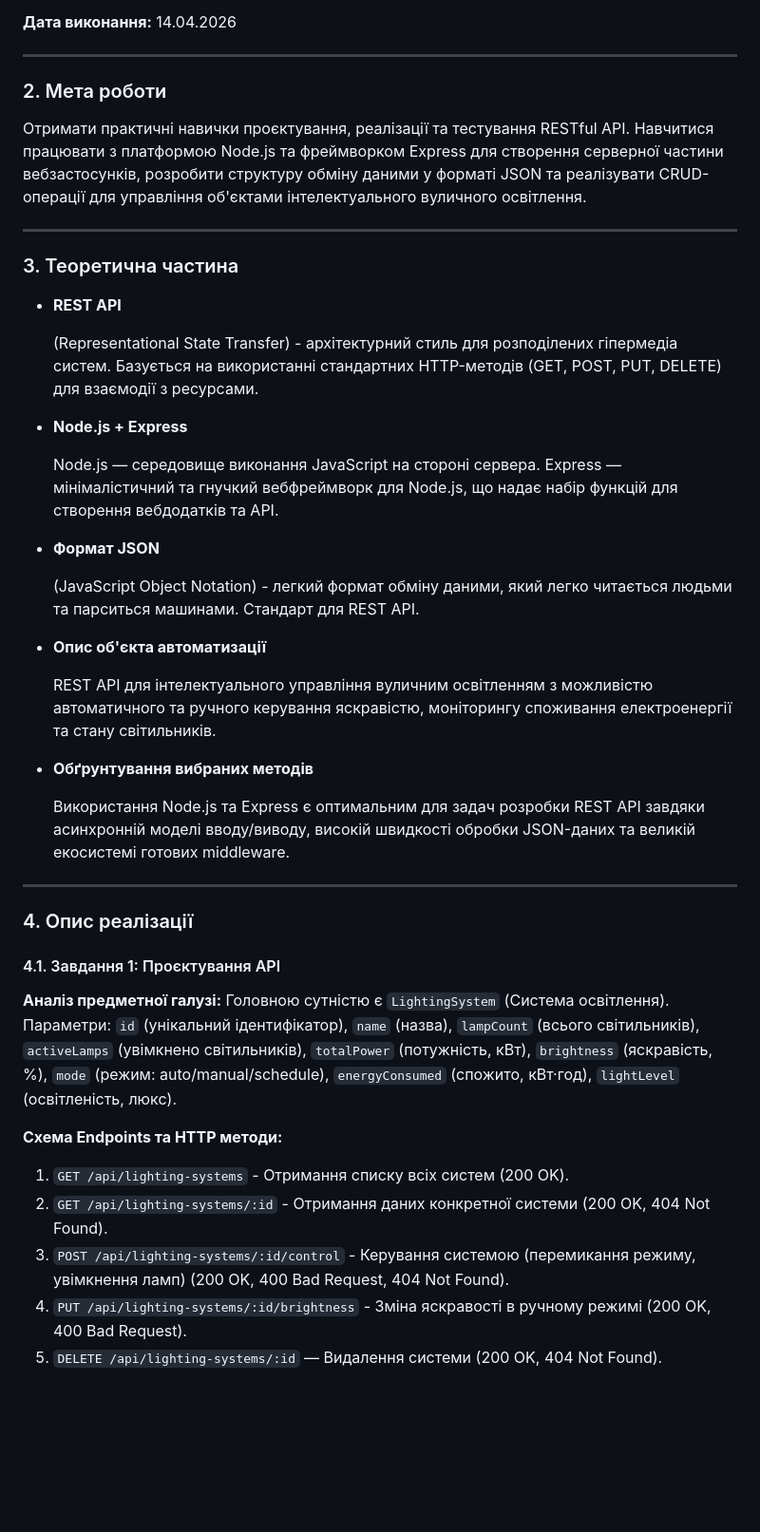
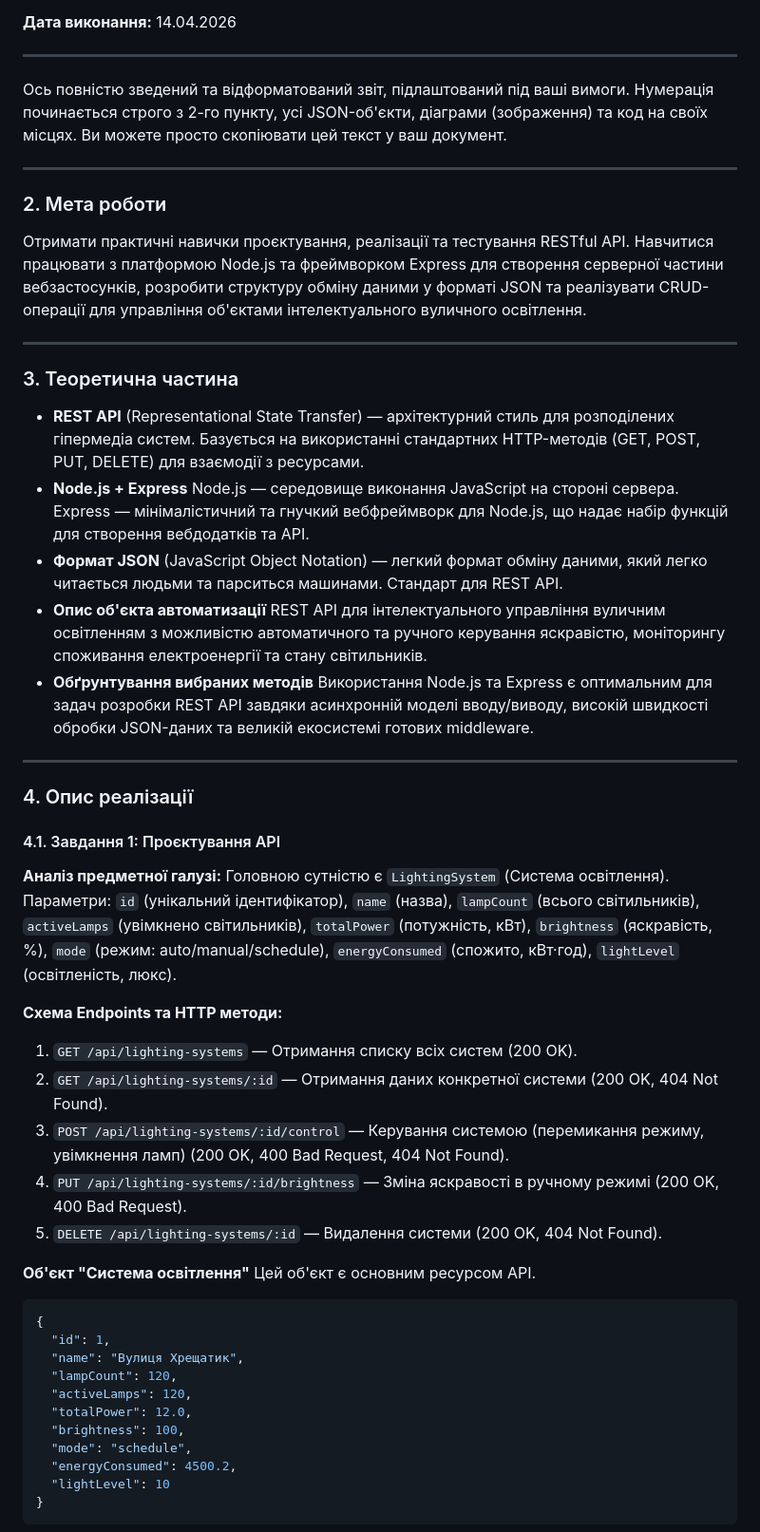
Before and after one commit to TV42Nazar/Web-Programming-Basics, a Markdown page: pr_4/README.md, the part around one of its changes. Shown at 95% size. Rendered like a GitHub page; blank space fills up the shorter version.

````diff
--- a/pr_4/README.md
+++ b/pr_4/README.md
@@ -21,41 +21,61 @@
 
 ---
 
-### 2. Мета роботи
+Ось повністю зведений та відформатований звіт, підлаштований під ваші вимоги. Нумерація починається строго з 2-го пункту, усі JSON-об'єкти, діаграми (зображення) та код на своїх місцях. Ви можете просто скопіювати цей текст у ваш документ.
+
+-----
+
+### 2\. Мета роботи
+
 Отримати практичні навички проєктування, реалізації та тестування RESTful API. Навчитися працювати з платформою Node.js та фреймворком Express для створення серверної частини вебзастосунків, розробити структуру обміну даними у форматі JSON та реалізувати CRUD-операції для управління об'єктами інтелектуального вуличного освітлення.
 
----
+-----
 
-### 3. Теоретична частина
+### 3\. Теоретична частина
 
-* **REST API**
+  * **REST API**
+    (Representational State Transfer) — архітектурний стиль для розподілених гіпермедіа систем. Базується на використанні стандартних HTTP-методів (GET, POST, PUT, DELETE) для взаємодії з ресурсами.
+  * **Node.js + Express**
+    Node.js — середовище виконання JavaScript на стороні сервера. Express — мінімалістичний та гнучкий вебфреймворк для Node.js, що надає набір функцій для створення вебдодатків та API.
+  * **Формат JSON**
+    (JavaScript Object Notation) — легкий формат обміну даними, який легко читається людьми та парситься машинами. Стандарт для REST API.
+  * **Опис об'єкта автоматизації**
+    REST API для інтелектуального управління вуличним освітленням з можливістю автоматичного та ручного керування яскравістю, моніторингу споживання електроенергії та стану світильників.
+  * **Обґрунтування вибраних методів**
+    Використання Node.js та Express є оптимальним для задач розробки REST API завдяки асинхронній моделі вводу/виводу, високій швидкості обробки JSON-даних та великій екосистемі готових middleware.
 
-  (Representational State Transfer) - архітектурний стиль для розподілених гіпермедіа систем. Базується на використанні стандартних HTTP-методів (GET, POST, PUT, DELETE) для взаємодії з ресурсами.
-* **Node.js + Express**
+-----
 
-  Node.js — середовище виконання JavaScript на стороні сервера. Express — мінімалістичний та гнучкий вебфреймворк для Node.js, що надає набір функцій для створення вебдодатків та API.
-* **Формат JSON**
-
-  (JavaScript Object Notation) - легкий формат обміну даними, який легко читається людьми та парситься машинами. Стандарт для REST API.
-* **Опис об'єкта автоматизації**
-
-  REST API для інтелектуального управління вуличним освітленням з можливістю автоматичного та ручного керування яскравістю, моніторингу споживання електроенергії та стану світильників.
-* **Обґрунтування вибраних методів**
-
-  Використання Node.js та Express є оптимальним для задач розробки REST API завдяки асинхронній моделі вводу/виводу, високій швидкості обробки JSON-даних та великій екосистемі готових middleware.
-
----
-
-### 4. Опис реалізації
+### 4\. Опис реалізації
 
 #### 4.1. Завдання 1: Проєктування API
+
 **Аналіз предметної галузі:**
 Головною сутністю є `LightingSystem` (Система освітлення).
 Параметри: `id` (унікальний ідентифікатор), `name` (назва), `lampCount` (всього світильників), `activeLamps` (увімкнено світильників), `totalPower` (потужність, кВт), `brightness` (яскравість, %), `mode` (режим: auto/manual/schedule), `energyConsumed` (спожито, кВт·год), `lightLevel` (освітленість, люкс).
 
 **Схема Endpoints та HTTP методи:**
-1. `GET /api/lighting-systems` - Отримання списку всіх систем (200 OK).
-2. `GET /api/lighting-systems/:id` - Отримання даних конкретної системи (200 OK, 404 Not Found).
-3. `POST /api/lighting-systems/:id/control` - Керування системою (перемикання режиму, увімкнення ламп) (200 OK, 400 Bad Request, 404 Not Found).
-4. `PUT /api/lighting-systems/:id/brightness` - Зміна яскравості в ручному режимі (200 OK, 400 Bad Request).
-5. `DELETE /api/lighting-systems/:id` — Видалення системи (200 OK, 404 Not Found).
+
+1.  `GET /api/lighting-systems` — Отримання списку всіх систем (200 OK).
+2.  `GET /api/lighting-systems/:id` — Отримання даних конкретної системи (200 OK, 404 Not Found).
+3.  `POST /api/lighting-systems/:id/control` — Керування системою (перемикання режиму, увімкнення ламп) (200 OK, 400 Bad Request, 404 Not Found).
+4.  `PUT /api/lighting-systems/:id/brightness` — Зміна яскравості в ручному режимі (200 OK, 400 Bad Request).
+5.  `DELETE /api/lighting-systems/:id` — Видалення системи (200 OK, 404 Not Found).
+
+**Об'єкт "Система освітлення"**
+Цей об'єкт є основним ресурсом API.
+
+```json
+{
+  "id": 1,
+  "name": "Вулиця Хрещатик",
+  "lampCount": 120,
+  "activeLamps": 120,
+  "totalPower": 12.0,
+  "brightness": 100,
+  "mode": "schedule",
+  "energyConsumed": 4500.2,
+  "lightLevel": 10
+}
+```
+
````
Also changed, not shown: other parts of pr_4/README.md (+71 -31 lines).
